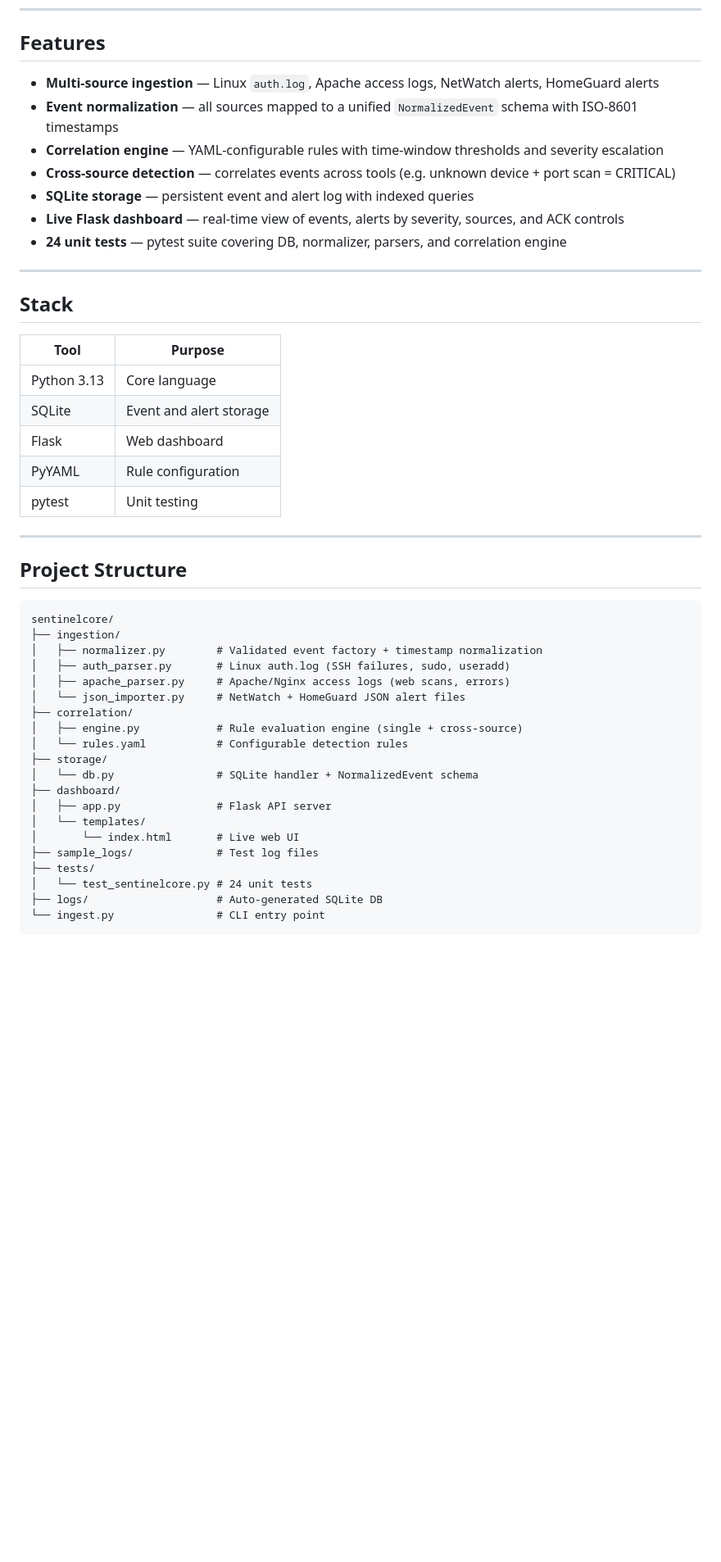
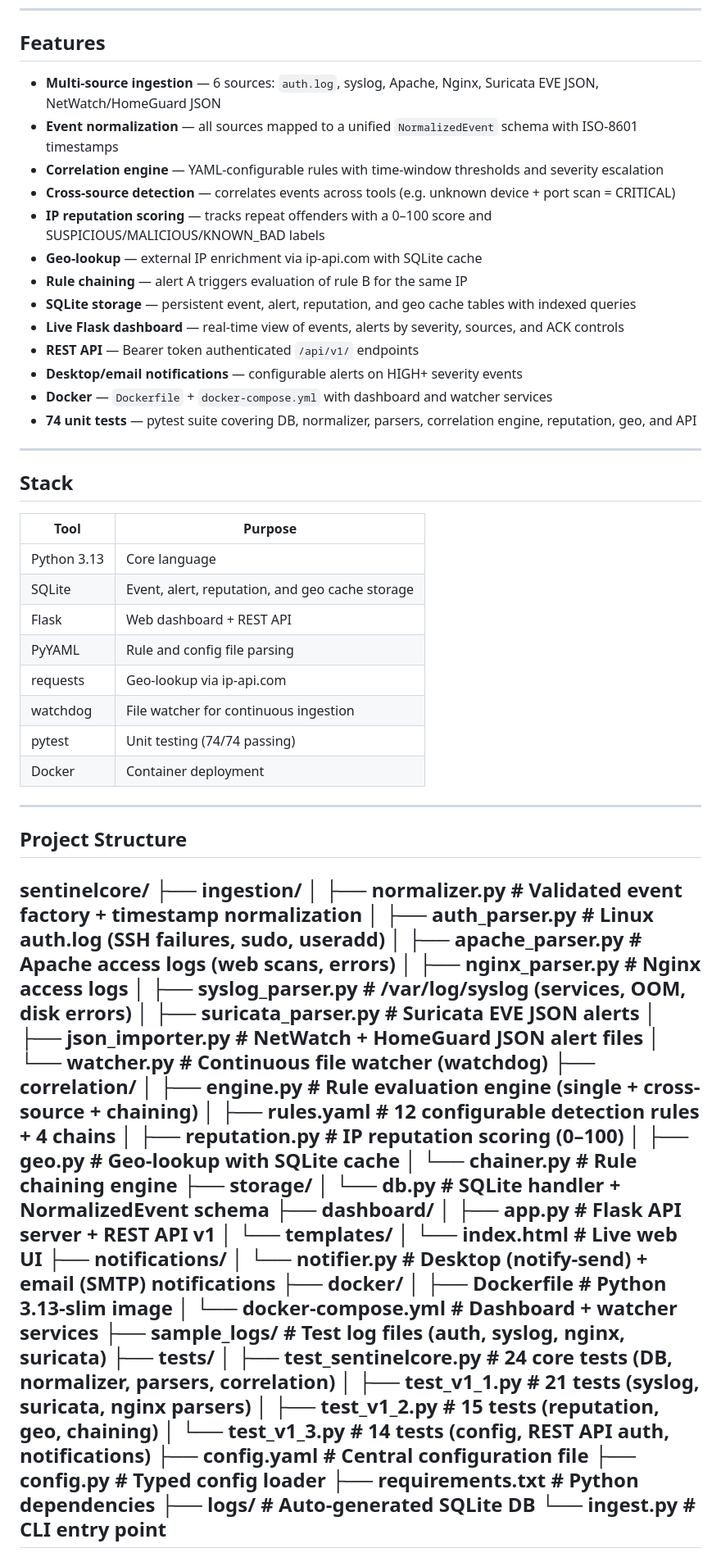
Before and after one commit to jrparra2023/sentinelcore, a Markdown page: README.md, the part around one of its changes. Shown at 82% size. Rendered like a GitHub page; blank space fills up the shorter version.

Commit message:
docs: update README to v1.3 — 74 tests, 12 rules, 6 sources, full stack

````diff
--- a/README.md
+++ b/README.md
@@ -9,13 +9,19 @@ Third project in a cybersecurity portfolio: **NetWatch → HomeGuard → Sentine
 
 ## Features
 
-- **Multi-source ingestion** — Linux `auth.log`, Apache access logs, NetWatch alerts, HomeGuard alerts
+- **Multi-source ingestion** — 6 sources: `auth.log`, syslog, Apache, Nginx, Suricata EVE JSON, NetWatch/HomeGuard JSON
 - **Event normalization** — all sources mapped to a unified `NormalizedEvent` schema with ISO-8601 timestamps
 - **Correlation engine** — YAML-configurable rules with time-window thresholds and severity escalation
 - **Cross-source detection** — correlates events across tools (e.g. unknown device + port scan = CRITICAL)
-- **SQLite storage** — persistent event and alert log with indexed queries
+- **IP reputation scoring** — tracks repeat offenders with a 0–100 score and SUSPICIOUS/MALICIOUS/KNOWN_BAD labels
+- **Geo-lookup** — external IP enrichment via ip-api.com with SQLite cache
+- **Rule chaining** — alert A triggers evaluation of rule B for the same IP
+- **SQLite storage** — persistent event, alert, reputation, and geo cache tables with indexed queries
 - **Live Flask dashboard** — real-time view of events, alerts by severity, sources, and ACK controls
-- **24 unit tests** — pytest suite covering DB, normalizer, parsers, and correlation engine
+- **REST API** — Bearer token authenticated `/api/v1/` endpoints
+- **Desktop/email notifications** — configurable alerts on HIGH+ severity events
+- **Docker** — `Dockerfile` + `docker-compose.yml` with dashboard and watcher services
+- **74 unit tests** — pytest suite covering DB, normalizer, parsers, correlation engine, reputation, geo, and API
 
 ---
 
@@ -24,33 +30,52 @@ Third project in a cybersecurity portfolio: **NetWatch → HomeGuard → Sentine
 | Tool | Purpose |
 |---|---|
 | Python 3.13 | Core language |
-| SQLite | Event and alert storage |
-| Flask | Web dashboard |
-| PyYAML | Rule configuration |
-| pytest | Unit testing |
+| SQLite | Event, alert, reputation, and geo cache storage |
+| Flask | Web dashboard + REST API |
+| PyYAML | Rule and config file parsing |
+| requests | Geo-lookup via ip-api.com |
+| watchdog | File watcher for continuous ingestion |
+| pytest | Unit testing (74/74 passing) |
+| Docker | Container deployment |
 
 ---
 
 ## Project Structure
-
-```
 sentinelcore/
 ├── ingestion/
 │   ├── normalizer.py        # Validated event factory + timestamp normalization
 │   ├── auth_parser.py       # Linux auth.log (SSH failures, sudo, useradd)
-│   ├── apache_parser.py     # Apache/Nginx access logs (web scans, errors)
-│   └── json_importer.py     # NetWatch + HomeGuard JSON alert files
+│   ├── apache_parser.py     # Apache access logs (web scans, errors)
+│   ├── nginx_parser.py      # Nginx access logs
+│   ├── syslog_parser.py     # /var/log/syslog (services, OOM, disk errors)
+│   ├── suricata_parser.py   # Suricata EVE JSON alerts
+│   ├── json_importer.py     # NetWatch + HomeGuard JSON alert files
+│   └── watcher.py           # Continuous file watcher (watchdog)
 ├── correlation/
-│   ├── engine.py            # Rule evaluation engine (single + cross-source)
-│   └── rules.yaml           # Configurable detection rules
+│   ├── engine.py            # Rule evaluation engine (single + cross-source + chaining)
+│   ├── rules.yaml           # 12 configurable detection rules + 4 chains
+│   ├── reputation.py        # IP reputation scoring (0–100)
+│   ├── geo.py               # Geo-lookup with SQLite cache
+│   └── chainer.py           # Rule chaining engine
 ├── storage/
 │   └── db.py                # SQLite handler + NormalizedEvent schema
 ├── dashboard/
-│   ├── app.py               # Flask API server
+│   ├── app.py               # Flask API server + REST API v1
 │   └── templates/
 │       └── index.html       # Live web UI
-├── sample_logs/             # Test log files
+├── notifications/
+│   └── notifier.py          # Desktop (notify-send) + email (SMTP) notifications
+├── docker/
+│   ├── Dockerfile           # Python 3.13-slim image
+│   └── docker-compose.yml   # Dashboard + watcher services
+├── sample_logs/             # Test log files (auth, syslog, nginx, suricata)
 ├── tests/
-│   └── test_sentinelcore.py # 24 unit tests
+│   ├── test_sentinelcore.py # 24 core tests (DB, normalizer, parsers, correlation)
+│   ├── test_v1_1.py         # 21 tests (syslog, suricata, nginx parsers)
+│   ├── test_v1_2.py         # 15 tests (reputation, geo, chaining)
+│   └── test_v1_3.py         # 14 tests (config, REST API auth, notifications)
+├── config.yaml              # Central configuration file
+├── config.py                # Typed config loader
+├── requirements.txt         # Python dependencies
 ├── logs/                    # Auto-generated SQLite DB
 └── ingest.py                # CLI entry point
````
Also changed, not shown: other parts of README.md (+34 -26 lines).
